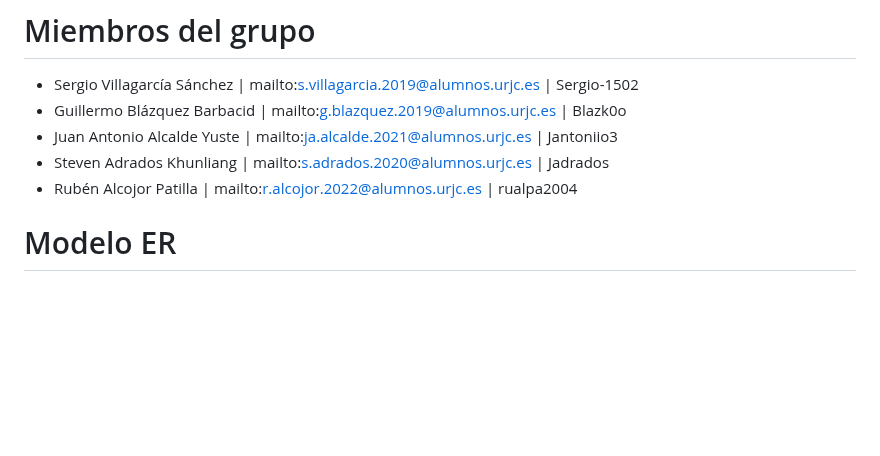
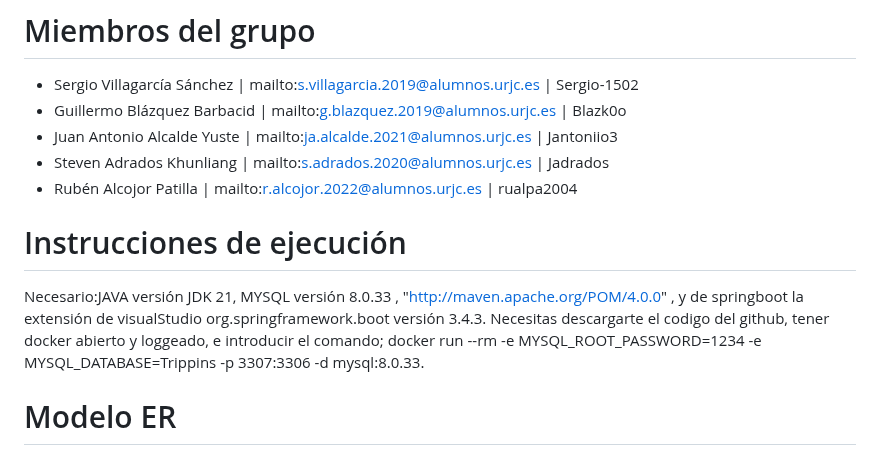
Before and after one commit to CodeURJC-DAW-2024-25/webapp09, a Markdown page: README.md, the part around the change. GitHub-like rendering; blank space fills up the shorter version.

Commit message:
Update README.md , instrucciones de ejecucion.

```diff
--- a/README.md
+++ b/README.md
@@ -6,6 +6,13 @@
 - Juan Antonio Alcalde Yuste |  mailto:ja.alcalde.2021@alumnos.urjc.es | Jantoniio3
 - Steven Adrados Khunliang |  mailto:s.adrados.2020@alumnos.urjc.es  | Jadrados
 - Rubén Alcojor Patilla |  mailto:r.alcojor.2022@alumnos.urjc.es  | rualpa2004
+
+# Instrucciones de ejecución
+   Necesario:JAVA versión JDK 21, MYSQL versión 8.0.33 , "http://maven.apache.org/POM/4.0.0" , y de springboot la extensión de visualStudio org.springframework.boot versión 3.4.3.
+   Necesitas descargarte el codigo del github, tener docker abierto y loggeado, e introducir el comando; docker run --rm -e MYSQL_ROOT_PASSWORD=1234 -e MYSQL_DATABASE=Trippins -p 3307:3306 -d mysql:8.0.33.
+
+
+
 # Modelo ER
 ![Imagen de WhatsApp 2025-02-04 a las 10 42 51_18d7be67](https://github.com/user-attachments/assets/43e81d6f-18ae-4db7-b5e0-c60fcb67fd40)
 
```
